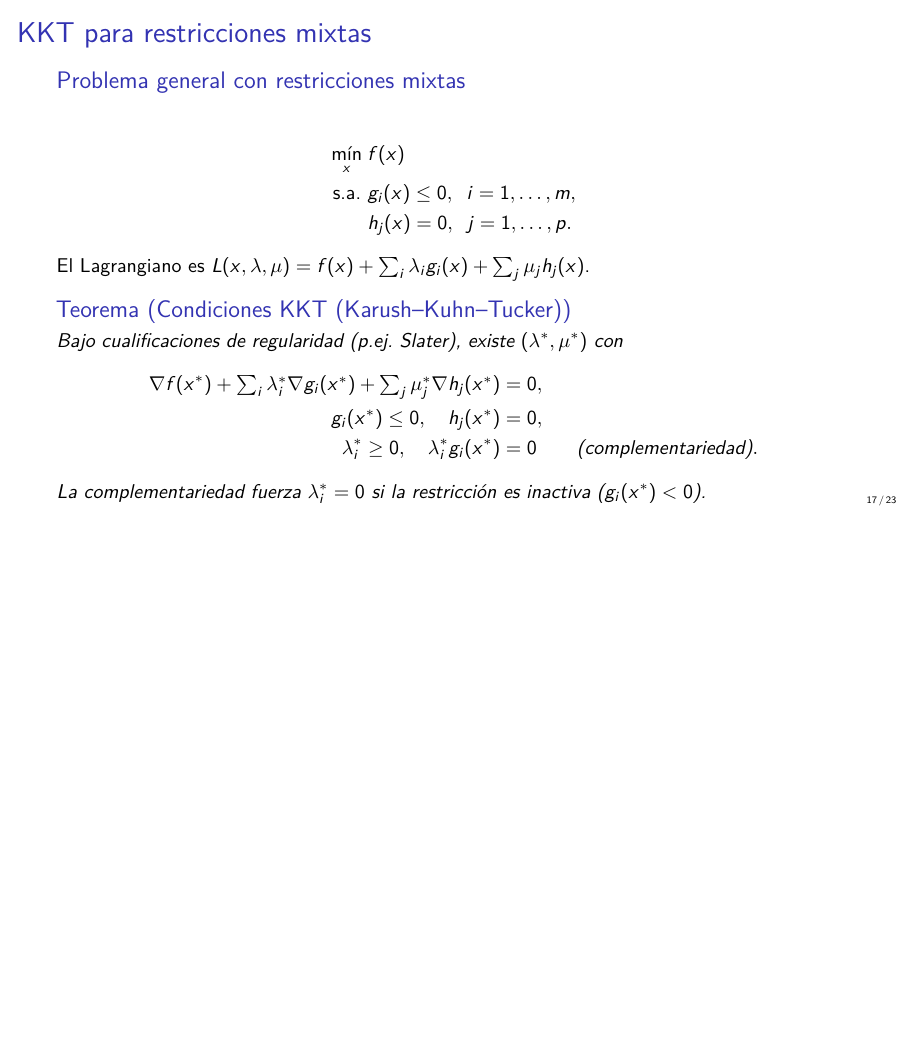
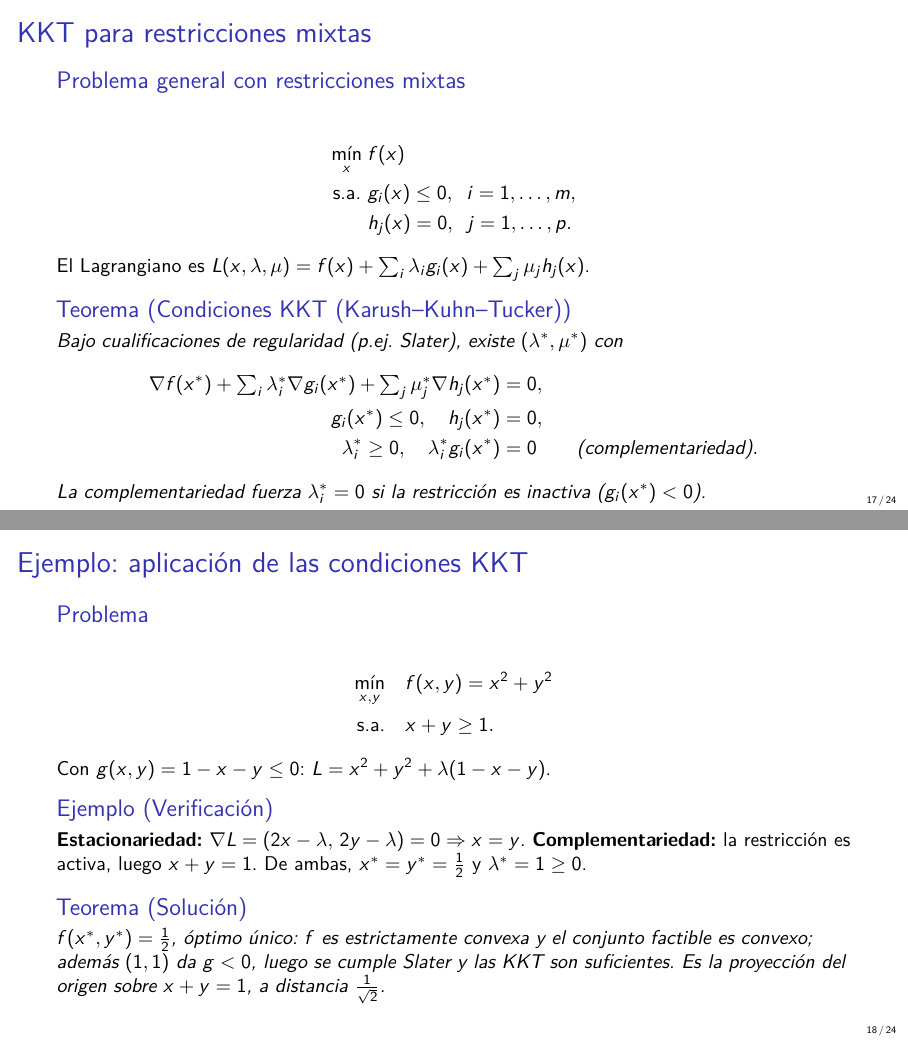
Before and after one commit to luisberlioz/ziyuan, LaTeX slides (OptimizacionNumericaMaestria/Intro/intro_OptimizacionNumerica.tex): page 17 of 23 before the commit and pages 17 and 18 of 24 after it, the two joined at a grey line, the shorter picture padded with empty space. Compiled offline with pdfLaTeX.

Commit message:
Add KKT application example slide to Intro beamer deck
min x^2+y^2 s.a. x+y>=1, verified via stationarity and
complementarity: x*=y*=1/2, lambda*=1, f*=1/2. Convex problem
satisfying Slater, so KKT are sufficient; solution is the
orthogonal projection of the origin onto x+y=1.

```diff
--- a/OptimizacionNumericaMaestria/Intro/intro_OptimizacionNumerica.tex
+++ b/OptimizacionNumericaMaestria/Intro/intro_OptimizacionNumerica.tex
@@ -513,6 +513,32 @@
   desarrollan en el Cap.~6 del texto guía.
 \end{frame}
 
+\begin{frame}[t]{Ejemplo: aplicación de las condiciones KKT}
+  \begin{block}{Problema}
+    \begin{align*}
+      \min_{x,y}\quad & f(x,y)=x^{2}+y^{2}\\
+      \text{s.a.}\quad & x+y\geq 1 .
+    \end{align*}
+    Con $g(x,y)=1-x-y\leq 0$: $L=x^{2}+y^{2}+\lambda(1-x-y)$.
+  \end{block}
+
+  \begin{ejemplo}[Verificación]
+    \textbf{Estacionariedad:}
+    $\nabla L=(2x-\lambda,\,2y-\lambda)=0\Rightarrow x=y$.
+    \textbf{Complementariedad:} la restricción es activa, luego
+    $x+y=1$. De ambas, $x^{*}=y^{*}=\tfrac{1}{2}$ y
+    $\lambda^{*}=1\geq 0$.
+  \end{ejemplo}
+
+  \begin{teorema}[Solución]
+    $f(x^{*},y^{*})=\tfrac{1}{2}$, óptimo \emph{único}: $f$ es
+    estrictamente convexa y el conjunto factible es convexo; además
+    $(1,1)$ da $g<0$, luego se cumple \emph{Slater} y las KKT son
+    \emph{suficientes}. Es la proyección del origen sobre $x+y=1$,
+    a distancia $\tfrac{1}{\sqrt{2}}$.
+  \end{teorema}
+\end{frame}
+
 % =============================================================================
 \section{Aplicaciones de la optimización}
 % =============================================================================
```
Also changed, not shown: OptimizacionNumericaMaestria/Intro/intro_OptimizacionNumerica.pdf.
